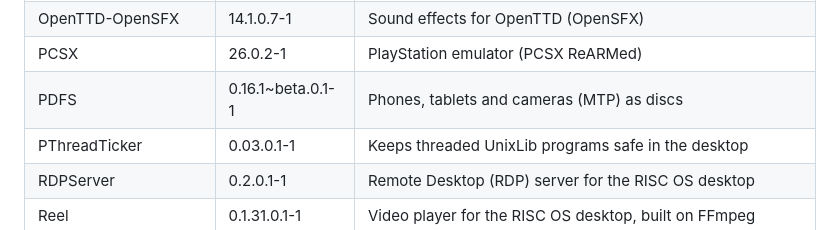
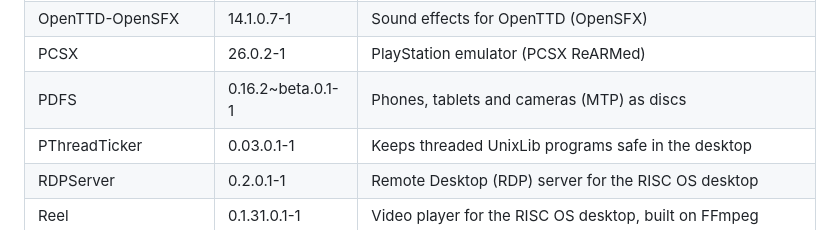
Before and after one commit to adyoull/riscos-packages, a Markdown page: README.md, the part around the change. GitHub-like rendering.

Commit message:
Packaging tools and specs, 2026-11-03

```diff
--- a/README.md
+++ b/README.md
@@ -36,7 +36,7 @@ the others. The list is also on <https://adyoull.github.io/riscos-packages/>.
 | OpenTTD-OpenMSX | 14.1.0.7-1 | Music for OpenTTD (OpenMSX) |
 | OpenTTD-OpenSFX | 14.1.0.7-1 | Sound effects for OpenTTD (OpenSFX) |
 | PCSX | 26.0.2-1 | PlayStation emulator (PCSX ReARMed) |
-| PDFS | 0.16.1~beta.0.1-1 | Phones, tablets and cameras (MTP) as discs |
+| PDFS | 0.16.2~beta.0.1-1 | Phones, tablets and cameras (MTP) as discs |
 | PThreadTicker | 0.03.0.1-1 | Keeps threaded UnixLib programs safe in the desktop |
 | RDPServer | 0.2.0.1-1 | Remote Desktop (RDP) server for the RISC OS desktop |
 | Reel | 0.1.31.0.1-1 | Video player for the RISC OS desktop, built on FFmpeg |
```
